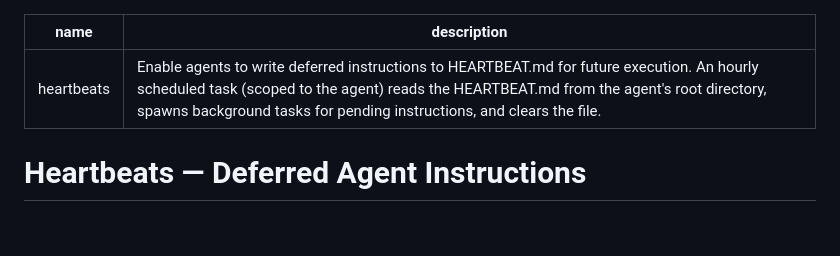
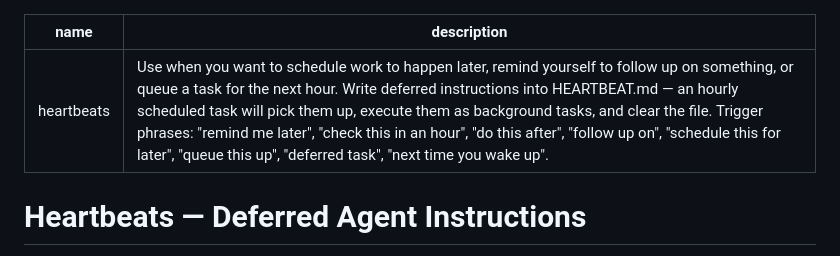
Before and after one commit to leprachuan/pot-o-skills, a Markdown page: heartbeats/claude/SKILL.md, the part around the change. Drawn GitHub-style; blank space fills up the shorter version.

Commit message:
fix: improve SKILL.md description with trigger phrases so agents know when to use heartbeats

```diff
--- a/heartbeats/claude/SKILL.md
+++ b/heartbeats/claude/SKILL.md
@@ -1,6 +1,6 @@
 ---
 name: heartbeats
-description: Enable agents to write deferred instructions to HEARTBEAT.md for future execution. An hourly scheduled task (scoped to the agent) reads the HEARTBEAT.md from the agent's root directory, spawns background tasks for pending instructions, and clears the file.
+description: Use when you want to schedule work to happen later, remind yourself to follow up on something, or queue a task for the next hour. Write deferred instructions into HEARTBEAT.md — an hourly scheduled task will pick them up, execute them as background tasks, and clear the file. Trigger phrases: "remind me later", "check this in an hour", "do this after", "follow up on", "schedule this for later", "queue this up", "deferred task", "next time you wake up".
 ---
 
 # Heartbeats — Deferred Agent Instructions
```
Also changed, not shown: heartbeats/copilot/SKILL.md (+1 -1 lines).
